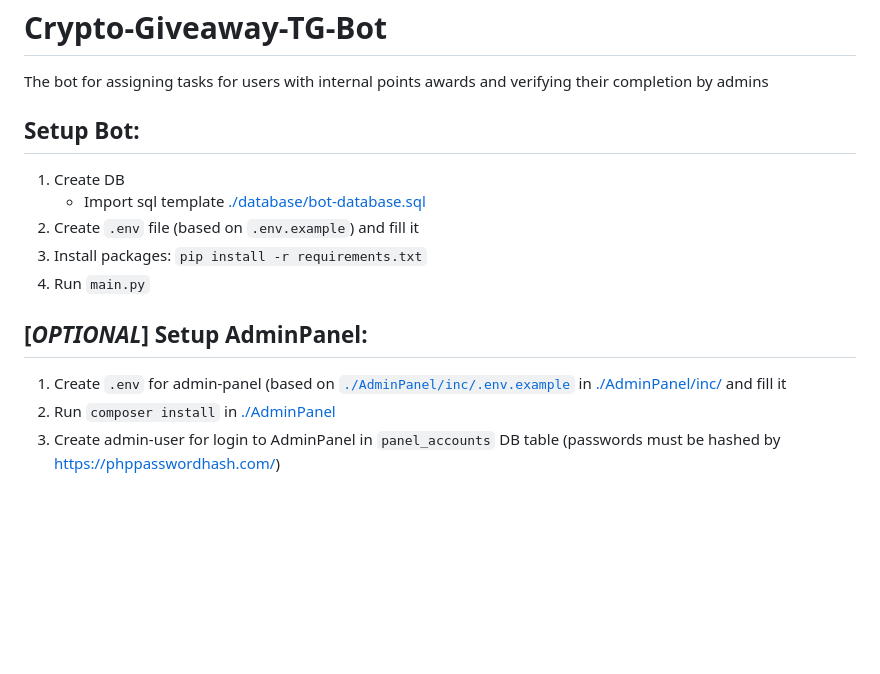
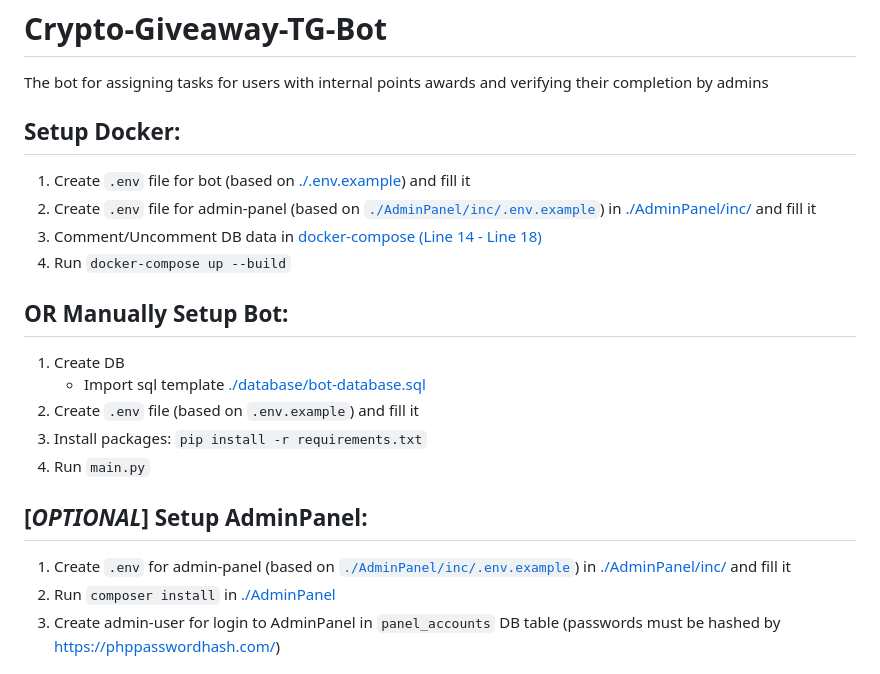
Before and after one commit to Gnomee1337/Crypto-Giveaway-TG-Bot, a Markdown page: README.md, the part around the change. Drawn GitHub-style; blank space fills up the shorter version.

Commit message:
Update README.md
added docker setup

```diff
--- a/README.md
+++ b/README.md
@@ -1,7 +1,13 @@
 # Crypto-Giveaway-TG-Bot
 The bot for assigning tasks for users with internal points awards and verifying their completion by admins
 
-## Setup Bot:
+## Setup Docker:
+1. Create `.env` file for bot (based on [./.env.example](./.env.example)) and fill it
+2. Create `.env` file for admin-panel (based on [`./AdminPanel/inc/.env.example`](./AdminPanel/inc/.env.example)) in [./AdminPanel/inc/](./AdminPanel/inc/) and fill it
+1. Comment/Uncomment DB data in [docker-compose (Line 14 - Line 18)](./docker-compose.yaml#L16)
+2. Run `docker-compose up --build`
+
+## OR Manually Setup Bot:
 1. Create DB
     - Import sql template [./database/bot-database.sql](./database/bot-database.sql)
 1. Create `.env` file (based on `.env.example`) and fill it
@@ -9,7 +15,7 @@ The bot for assigning tasks for users with internal points awards and verifying
 1. Run `main.py`
 
 ## [*OPTIONAL*] Setup AdminPanel:
-1. Create `.env` for admin-panel (based on [`./AdminPanel/inc/.env.example`](./AdminPanel/inc/.env.example) in [./AdminPanel/inc/](./AdminPanel/inc/) and fill it
+1. Create `.env` for admin-panel (based on [`./AdminPanel/inc/.env.example`](./AdminPanel/inc/.env.example)) in [./AdminPanel/inc/](./AdminPanel/inc/) and fill it
 1. Run `composer install` in [./AdminPanel](./AdminPanel)
 1. Create admin-user for login to AdminPanel in `panel_accounts` DB table (passwords must be hashed by https://phppasswordhash.com/)
 
```
